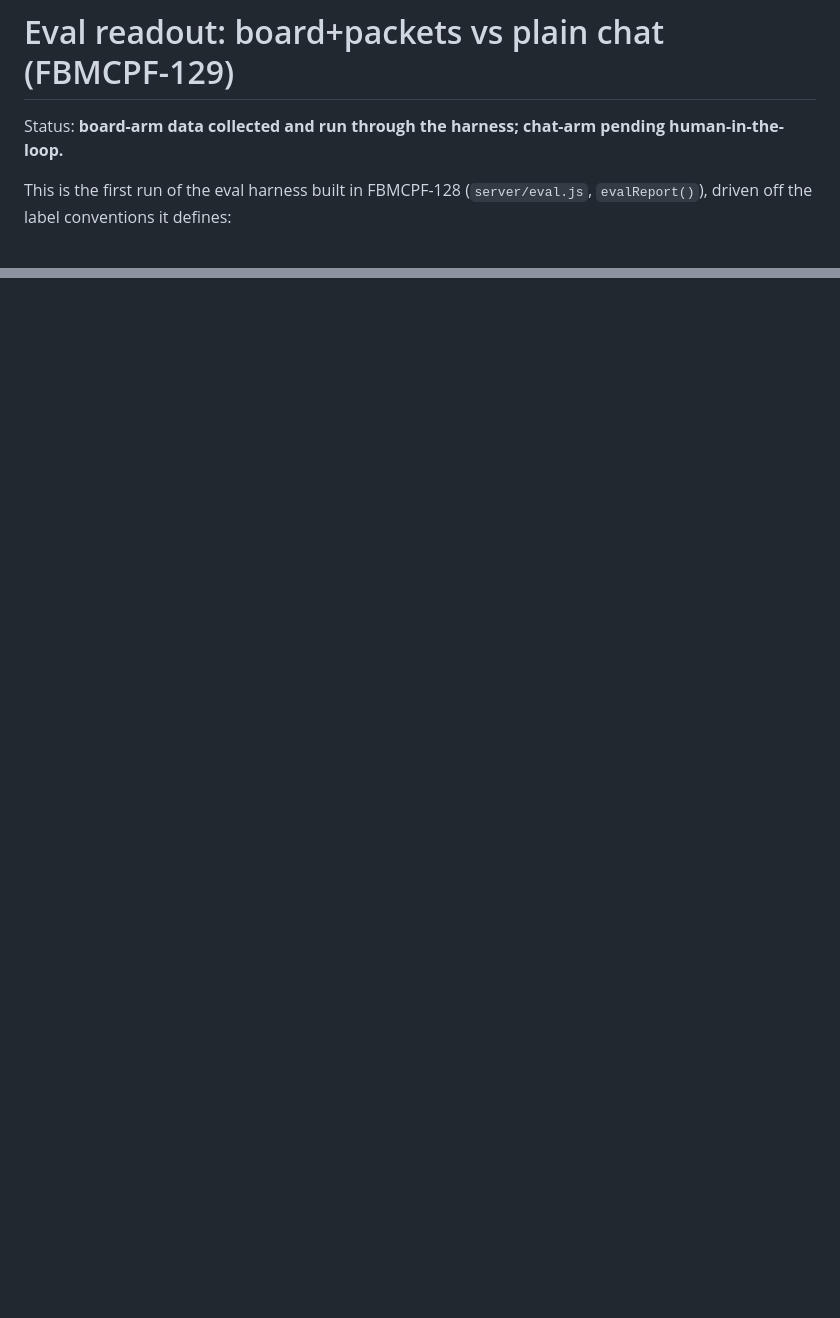
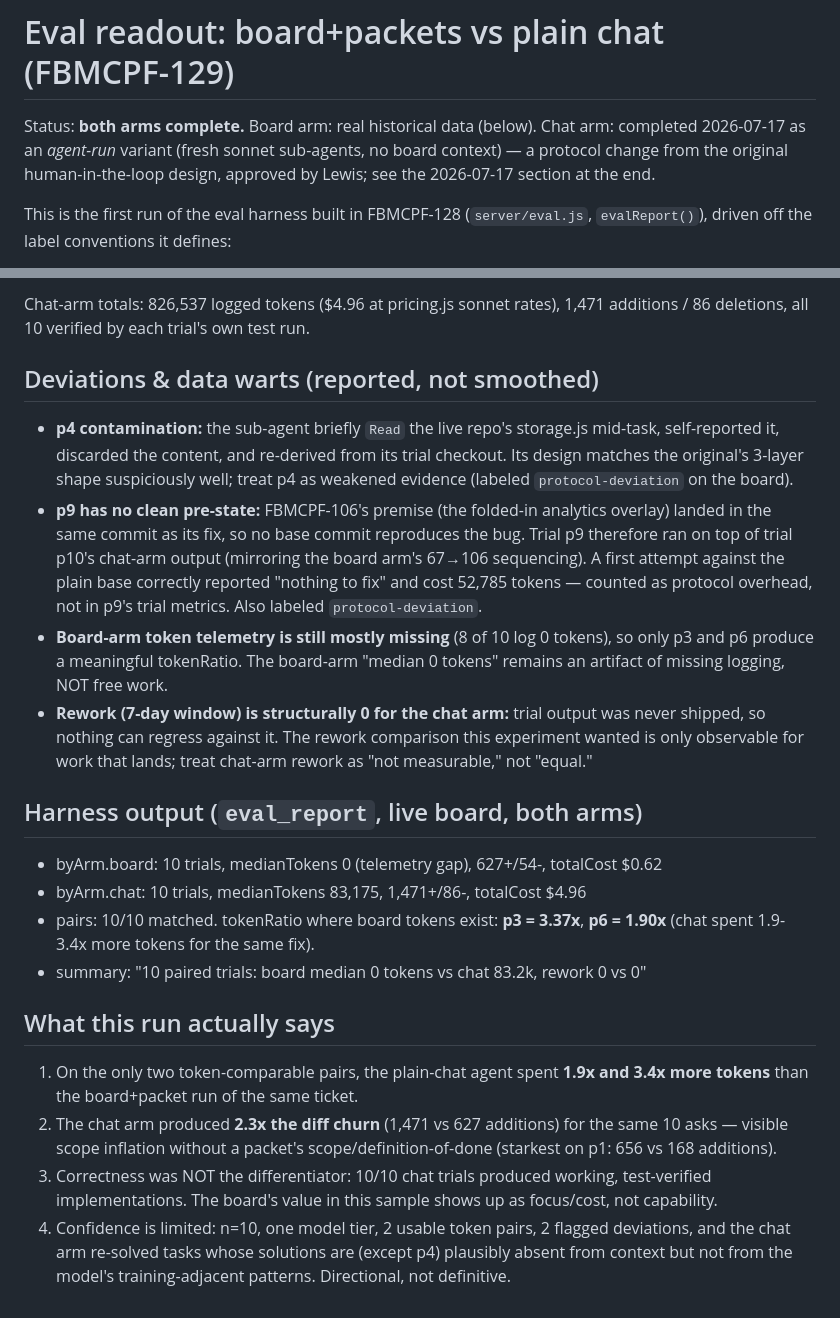
Before and after one commit to valentil/featureboard-mcp, a Markdown page: docs/EVIDENCE.md, 2 parts joined by grey strips. GitHub-like rendering; blank space fills up the shorter version.

Commit message:
FBMCPF-129: chat-arm completed (agent-run variant) — 10 paired trials logged as FBMCPF-165..174, EVIDENCE.md readout w/ deviations; tokenRatio p3=3.37x p6=1.90x

```diff
--- a/docs/EVIDENCE.md
+++ b/docs/EVIDENCE.md
@@ -1,6 +1,6 @@
 # Eval readout: board+packets vs plain chat (FBMCPF-129)
 
-Status: **board-arm data collected and run through the harness; chat-arm pending human-in-the-loop.**
+Status: **both arms complete.** Board arm: real historical data (below). Chat arm: completed 2026-07-17 as an *agent-run* variant (fresh sonnet sub-agents, no board context) — a protocol change from the original human-in-the-loop design, approved by Lewis; see the 2026-07-17 section at the end.
 
 This is the first run of the eval harness built in FBMCPF-128 (`server/eval.js`,
 `evalReport()`), driven off the label conventions it defines:
@@ -166,0 +209,45 @@ _Fixture note: DEMO-1 and `server/discount.js` are a synthetic demo module creat
+Chat-arm totals: 826,537 logged tokens ($4.96 at pricing.js sonnet rates), 1,471
+additions / 86 deletions, all 10 verified by each trial's own test run.
+
+## Deviations & data warts (reported, not smoothed)
+
+- **p4 contamination:** the sub-agent briefly `Read` the live repo's storage.js
+  mid-task, self-reported it, discarded the content, and re-derived from its trial
+  checkout. Its design matches the original's 3-layer shape suspiciously well;
+  treat p4 as weakened evidence (labeled `protocol-deviation` on the board).
+- **p9 has no clean pre-state:** FBMCPF-106's premise (the folded-in analytics
+  overlay) landed in the same commit as its fix, so no base commit reproduces the
+  bug. Trial p9 therefore ran on top of trial p10's chat-arm output (mirroring the
+  board arm's 67→106 sequencing). A first attempt against the plain base correctly
+  reported "nothing to fix" and cost 52,785 tokens — counted as protocol overhead,
+  not in p9's trial metrics. Also labeled `protocol-deviation`.
+- **Board-arm token telemetry is still mostly missing** (8 of 10 log 0 tokens), so
+  only p3 and p6 produce a meaningful tokenRatio. The board-arm "median 0 tokens"
+  remains an artifact of missing logging, NOT free work.
+- **Rework (7-day window) is structurally 0 for the chat arm:** trial output was
+  never shipped, so nothing can regress against it. The rework comparison this
+  experiment wanted is only observable for work that lands; treat chat-arm rework
+  as "not measurable," not "equal."
+
+## Harness output (`eval_report`, live board, both arms)
+
+- byArm.board: 10 trials, medianTokens 0 (telemetry gap), 627+/54-, totalCost $0.62
+- byArm.chat: 10 trials, medianTokens 83,175, 1,471+/86-, totalCost $4.96
+- pairs: 10/10 matched. tokenRatio where board tokens exist: **p3 = 3.37x**,
+  **p6 = 1.90x** (chat spent 1.9-3.4x more tokens for the same fix).
+- summary: "10 paired trials: board median 0 tokens vs chat 83.2k, rework 0 vs 0"
+
+## What this run actually says
+
+1. On the only two token-comparable pairs, the plain-chat agent spent **1.9x and
+   3.4x more tokens** than the board+packet run of the same ticket.
+2. The chat arm produced **2.3x the diff churn** (1,471 vs 627 additions) for the
+   same 10 asks — visible scope inflation without a packet's scope/definition-of-done
+   (starkest on p1: 656 vs 168 additions).
+3. Correctness was NOT the differentiator: 10/10 chat trials produced working,
+   test-verified implementations. The board's value in this sample shows up as
+   focus/cost, not capability.
+4. Confidence is limited: n=10, one model tier, 2 usable token pairs, 2 flagged
+   deviations, and the chat arm re-solved tasks whose solutions are (except p4)
+   plausibly absent from context but not from the model's training-adjacent
+   patterns. Directional, not definitive.
```
Also changed, not shown: other parts of docs/EVIDENCE.md (+42 -0 lines).
